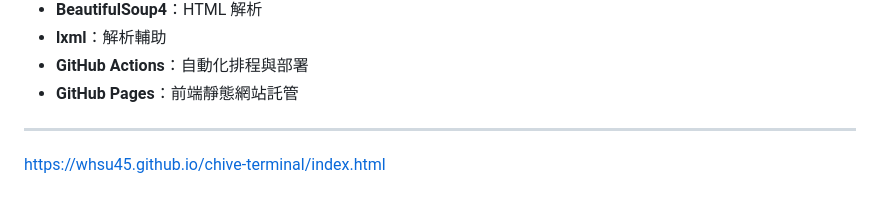
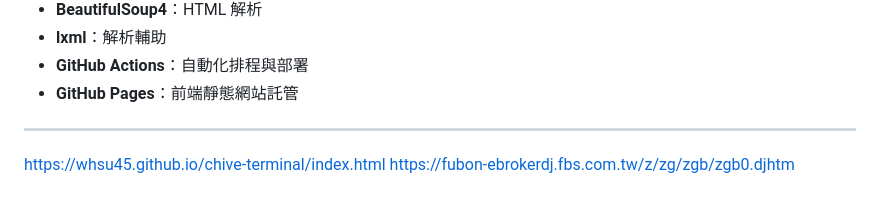
Before and after one commit to whsu45/chive-terminal, a Markdown page: README.md, the part around the change. Rendered like a GitHub page.

Commit message:
Add new link to README for Fubon eBroker

```diff
--- a/README.md
+++ b/README.md
@@ -216,3 +216,4 @@ python fetch_and_build.py
 
 ---
 https://whsu45.github.io/chive-terminal/index.html
+https://fubon-ebrokerdj.fbs.com.tw/z/zg/zgb/zgb0.djhtm
```
